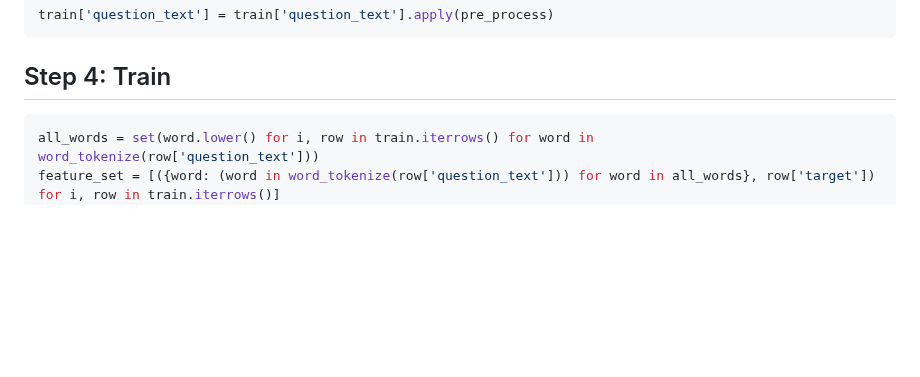
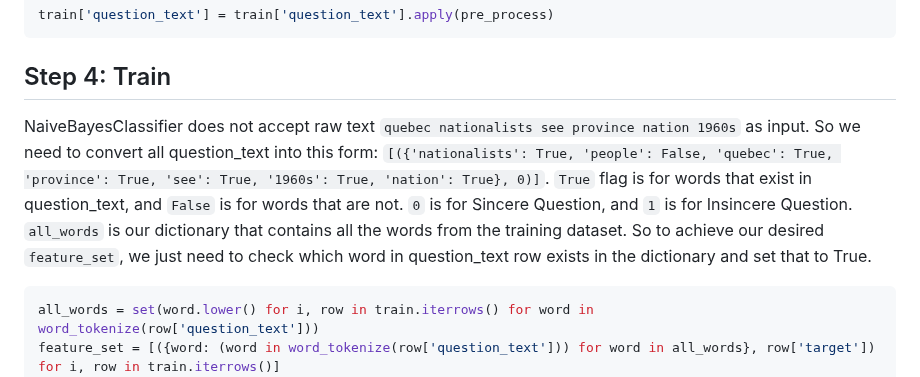
Before and after one commit to hughiephan/ai-material, a Markdown page: NLP/insincere_questions_nltk.MD, the part around the change. Drawn GitHub-style; blank space fills up the shorter version.

````diff
--- a/NLP/insincere_questions_nltk.MD
+++ b/NLP/insincere_questions_nltk.MD
@@ -43,6 +43,8 @@ train['question_text'] = train['question_text'].apply(pre_process)
 ```
 
 ## Step 4: Train
+NaiveBayesClassifier does not accept raw text `quebec nationalists see province nation 1960s` as input. So we need to convert all question_text into this form: `[({'nationalists': True, 'people': False, 'quebec': True, 'province': True, 'see': True, '1960s': True, 'nation': True}, 0)]`. `True` flag is for words that exist in question_text, and `False` is for words that are not. `0` is for Sincere Question, and `1` is for Insincere Question. `all_words` is our dictionary that contains all the words from the training dataset. So to achieve our desired `feature_set`, we just need to check which word in question_text row exists in the dictionary and set that to True.
+
 ```python
 all_words = set(word.lower() for i, row in train.iterrows() for word in word_tokenize(row['question_text']))
 feature_set = [({word: (word in word_tokenize(row['question_text'])) for word in all_words}, row['target']) for i, row in train.iterrows()]
````
